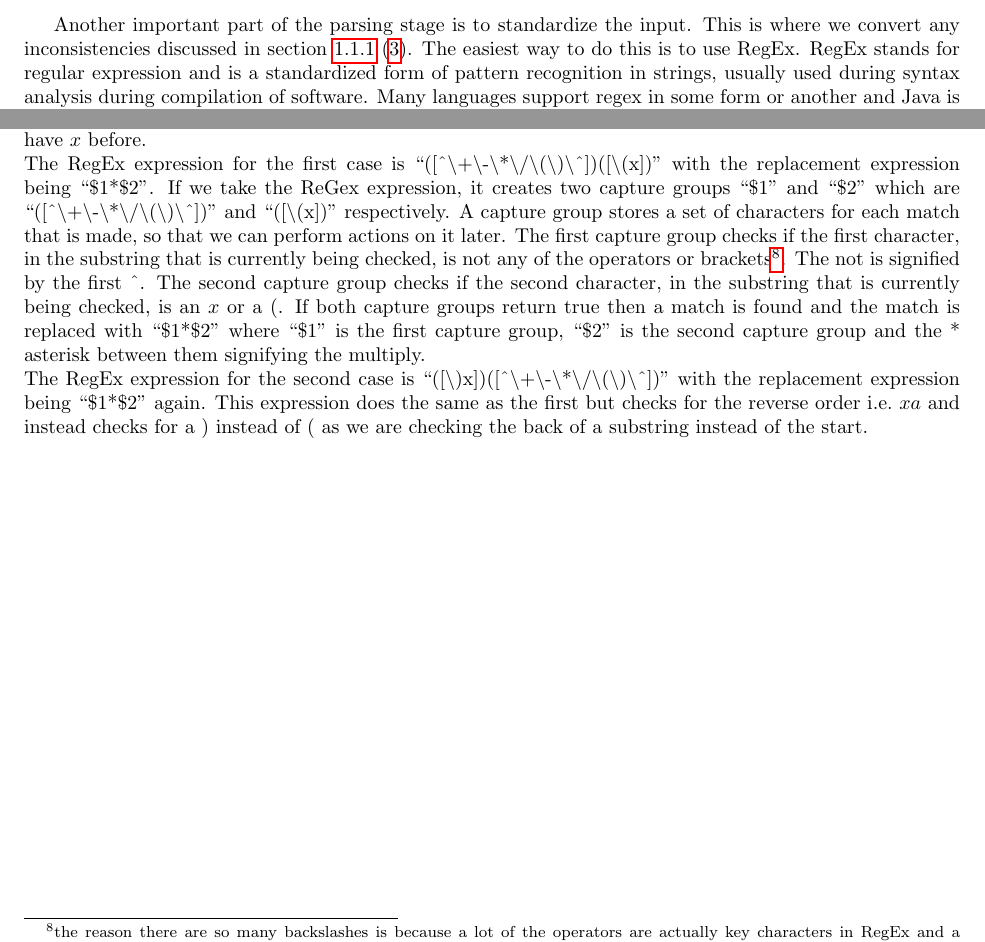
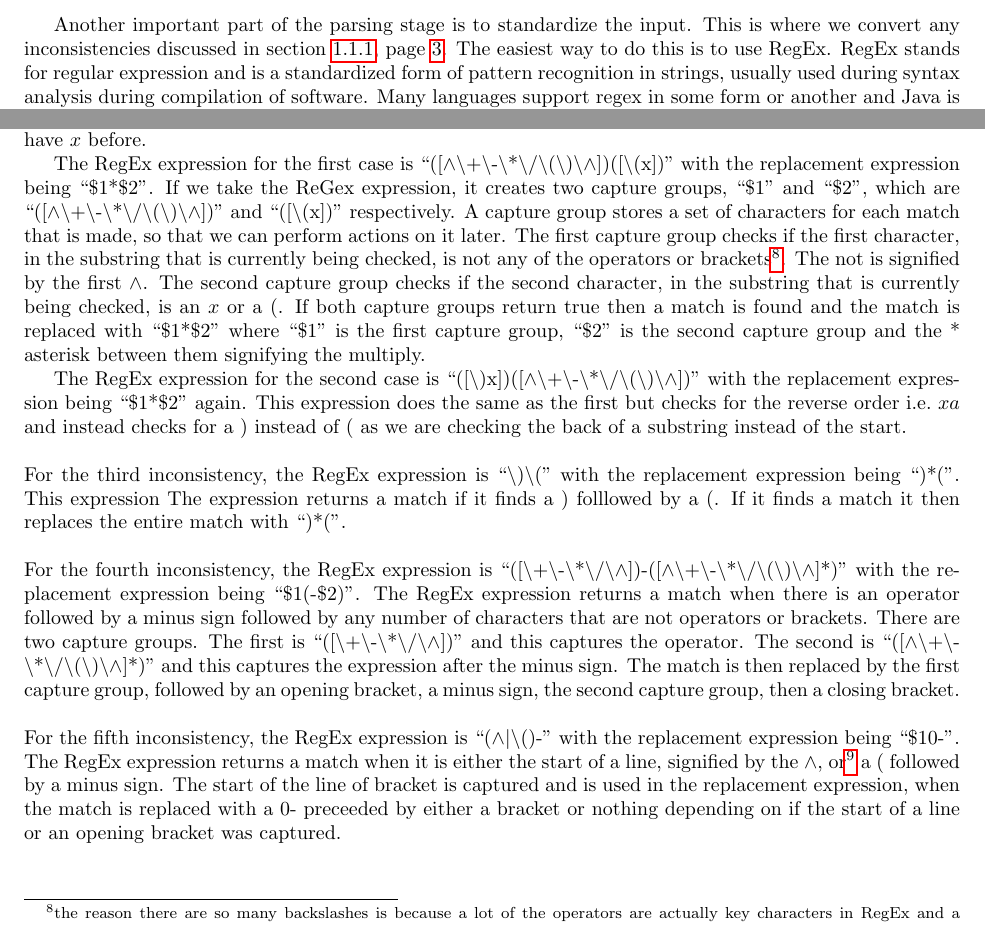
Before and after one commit to sballa1201/graphing, a LaTeX document (Write-Up/Graphing_-_Programming_Project.tex): two parts of page 12 of 13, joined at a grey line, cut so that both start at the same text. The pictures show the PDF file Write-Up/Graphing_-_Programming_Project.pdf that the author committed with the source.

Commit message:
documentation: added section on regex

```diff
--- a/Write-Up/Graphing_-_Programming_Project.tex
+++ b/Write-Up/Graphing_-_Programming_Project.tex
@@ -407,7 +407,7 @@ However the above algorithm has some issues. For example if we have the expressi
 }
 \end{algorithm}
 \newpage
-Another important part of the parsing stage is to standardize the input. This is where we convert any inconsistencies discussed in section \ref{funcClass}  (\pageref{funcClass}). The easiest way to do this is to use RegEx. RegEx stands for regular expression and is a standardized form of pattern recognition in strings, usually used during syntax analysis during compilation of software. Many languages support regex in some form or another and Java is no exception. These were our 5 inconsistencies that we needed to fix:
+Another important part of the parsing stage is to standardize the input. This is where we convert any inconsistencies discussed in section \ref{funcClass}, page \pageref{funcClass}. The easiest way to do this is to use RegEx. RegEx stands for regular expression and is a standardized form of pattern recognition in strings, usually used during syntax analysis during compilation of software. Many languages support regex in some form or another and Java is no exception. These were our 5 inconsistencies that we needed to fix:
 \begin{enumerate}
 	\item Any instance of $ax$ where $a \in  \mathbb{R} : a \neq 0$ is to be converted to $a*x$.
 	\item Any instance of $a($ and $)a$ where $a$ is not an operator, is to be converted to $a*($ and $)*a$ respectively.
@@ -415,14 +415,22 @@ Another important part of the parsing stage is to standardize the input. This is
 	\item Any instance of $!-f(x)$ where $!$ is to be any operator (e.g. $*$ or $/$) is to be converted to $! (-f(x))$.
 	\item Any instance of $-f(x)$ at the start or next to an opening bracket is to be converted to $0 - f(x)$.
 \end{enumerate}
-For the first and second examples, we look around every instance of $x$, $($ or $)$ and if the adjacent characters are not operators or brackets then we replace with $*x$ or $x*$. Therefore we can combine the first and second examples to use two separate RegEx expressions to deal with the case where we have $x$ after and where we have $x$ before.\\
+For the first and second examples, we look around every instance of $x$, $($ or $)$ and if the adjacent characters are not operators or brackets then we replace with $*x$ or $x*$. Therefore we can combine the first and second examples to use two separate RegEx expressions to deal with the case where we have $x$ after and where we have $x$ before.\par
 The RegEx expression for the first case is
-``([\^{}\textbackslash+\textbackslash-\textbackslash*\textbackslash/\textbackslash(\textbackslash)\textbackslash\^{}])([\textbackslash(x])''
-with the replacement expression being ``\$1*\$2''. If we take the ReGex expression, it creates two capture groups ``\$1'' and ``\$2'' which are ``([\^{}\textbackslash+\textbackslash-\textbackslash*\textbackslash/\textbackslash(\textbackslash)\textbackslash\^{}])'' and ``([\textbackslash(x])'' respectively. A capture group stores a set of characters for each match that is made, so that we can perform actions on it later. The first capture group checks if the first character, in the substring that is currently being checked, is not any of the operators or brackets\footnote{the reason there are so many backslashes is because a lot of the operators are actually key characters in RegEx and a blackslash signifies to treat the next character as a pure character}. The not is signified by the first \^{}. The second capture group checks if the second character, in the substring that is currently being checked, is an $x$ or a (. If both capture groups return true then a match is found and the match is replaced with ``\$1*\$2'' where ``\$1'' is the first capture group, ``\$2'' is the second capture group and the * asterisk between them signifying the multiply.\\
+``([$\wedge$\textbackslash+\textbackslash-\textbackslash*\textbackslash/\textbackslash(\textbackslash)\textbackslash$\wedge$])([\textbackslash(x])''
+with the replacement expression being ``\$1*\$2''. If we take the ReGex expression, it creates two capture groups, ``\$1'' and ``\$2'', which are ``([$\wedge$\textbackslash+\textbackslash-\textbackslash*\textbackslash/\textbackslash(\textbackslash)\textbackslash$\wedge$])'' and ``([\textbackslash(x])'' respectively. A capture group stores a set of characters for each match that is made, so that we can perform actions on it later. The first capture group checks if the first character, in the substring that is currently being checked, is not any of the operators or brackets\footnote{the reason there are so many backslashes is because a lot of the operators are actually key characters in RegEx and a blackslash signifies to treat the next character as a pure character}. The not is signified by the first $\wedge$. The second capture group checks if the second character, in the substring that is currently being checked, is an $x$ or a (. If both capture groups return true then a match is found and the match is replaced with ``\$1*\$2'' where ``\$1'' is the first capture group, ``\$2'' is the second capture group and the * asterisk between them signifying the multiply.\par
 The RegEx expression for the second case is
-``([\textbackslash)x])([\^{}\textbackslash+\textbackslash-\textbackslash*\textbackslash/\textbackslash(\textbackslash)\textbackslash\^{}])''
-with the replacement expression being ``\$1*\$2'' again. This expression does the same as the first but checks for the reverse order i.e.\ $xa$ and instead checks for a ) instead of ( as we are checking the back of a substring instead of the start.
-
+``([\textbackslash)x])([$\wedge$\textbackslash+\textbackslash-\textbackslash*\textbackslash/\textbackslash(\textbackslash)\textbackslash$\wedge$])''
+with the replacement expression being ``\$1*\$2'' again. This expression does the same as the first but checks for the reverse order i.e.\ $xa$ and instead checks for a ) instead of ( as we are checking the back of a substring instead of the start.\\ \\
+For the third inconsistency, the RegEx expression is
+``\textbackslash)\textbackslash(''
+with the replacement expression being ``)*(''. This expression The expression returns a match if it finds a ) folllowed by a (. If it finds a match it then replaces the entire match with ``)*(''.\\ \\
+For the fourth inconsistency, the RegEx expression is
+``([\textbackslash+\textbackslash-\textbackslash*\textbackslash/\textbackslash$\wedge$])-([$\wedge$\textbackslash+\textbackslash-\textbackslash*\textbackslash/\textbackslash(\textbackslash)\textbackslash$\wedge$]*)''
+with the replacement expression being ``\$1(-\$2)''. The RegEx expression returns a match when there is an operator followed by a minus sign followed by any number of characters that are not operators or brackets. There are two capture groups. The first is ``([\textbackslash+\textbackslash-\textbackslash*\textbackslash/\textbackslash$\wedge$])'' and this captures the operator. The second is ``([$\wedge$\textbackslash+\textbackslash-\textbackslash*\textbackslash/\textbackslash(\textbackslash)\textbackslash$\wedge$]*)'' and this captures the expression after the minus sign. The match is then replaced by the first capture group, followed by an opening bracket, a minus sign, the second capture group, then a closing bracket.\\ \\
+For the fifth inconsistency, the RegEx expression is
+``($\wedge$$|$\textbackslash()-''
+with the replacement expression being ``\$10-''. The RegEx expression returns a match when it is either the start of a line, signified by the $\wedge$, or\footnote{the or is signified by $|$} a ( followed by a minus sign. The start of the line of bracket is captured and is used in the replacement expression, when the match is replaced with a 0- preceeded by either a bracket or nothing depending on if the start of a line or an opening bracket was captured.
 \newpage
 \begin{thebibliography}{9}
 
```
Also changed, not shown: Write-Up/Graphing_-_Programming_Project.pdf, 2 other files.
